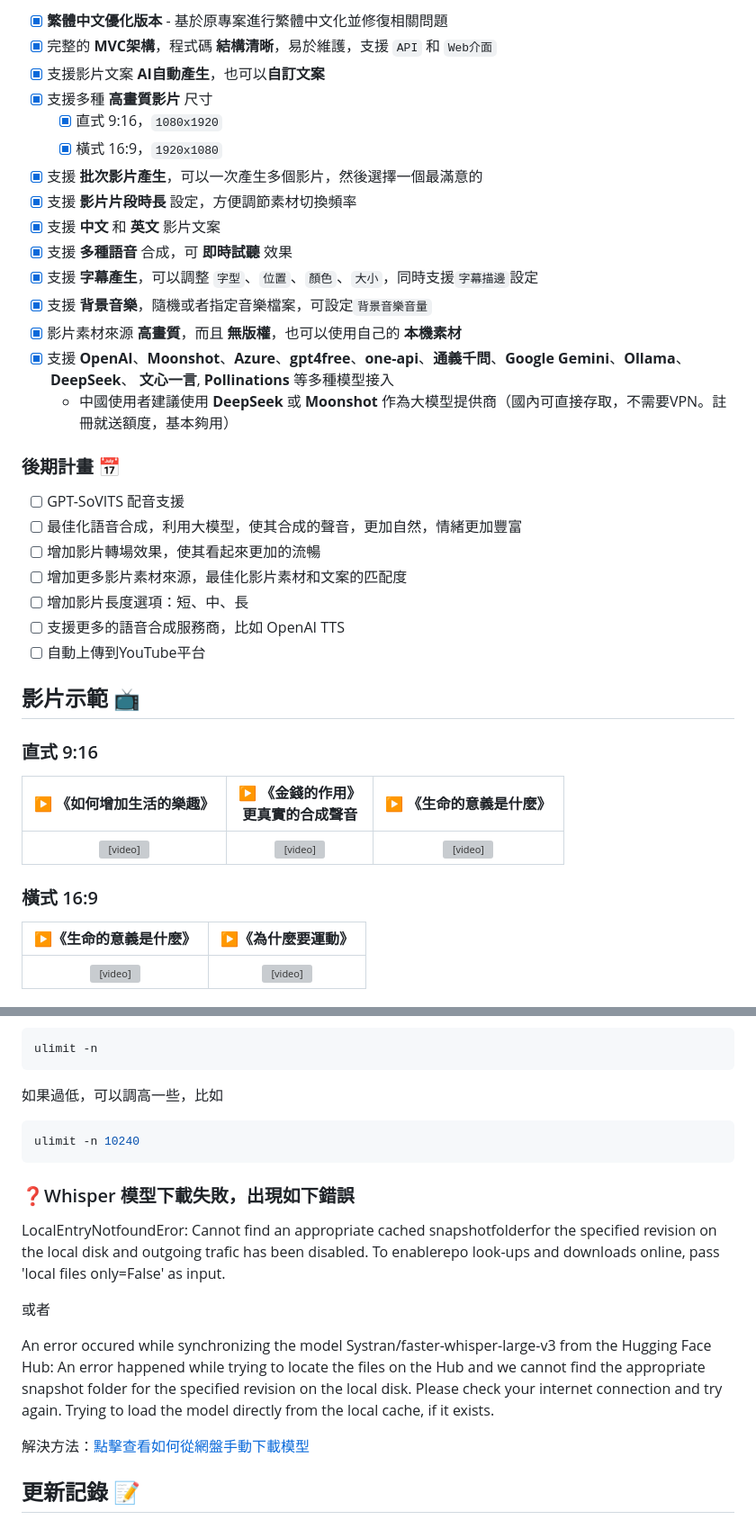
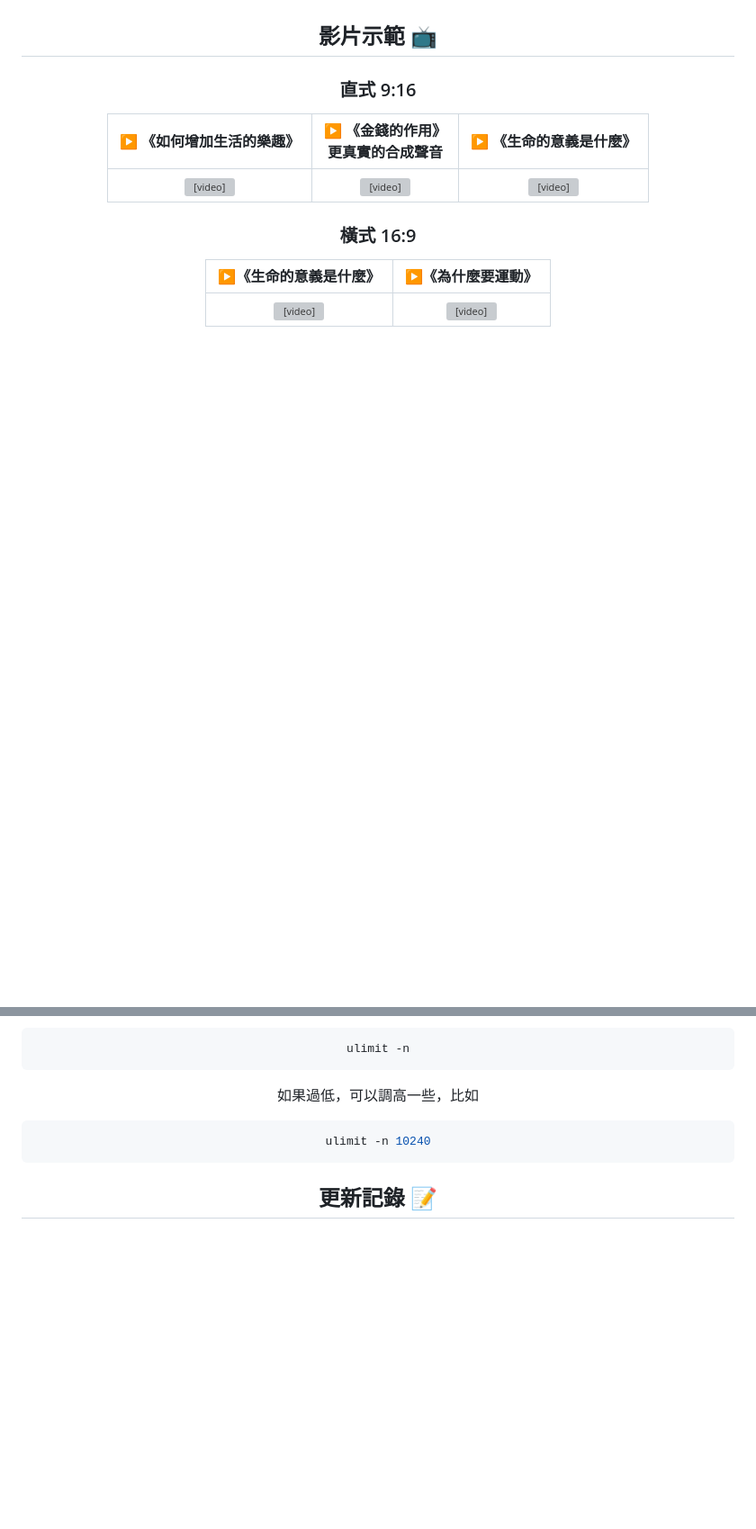
Before and after one commit to terryuuang/Text2Video-ForkyEdition, a Markdown page: README.md, 2 parts joined by grey strips. Shown: that part at 90% size. Drawn GitHub-style; blank space fills up the shorter version; grey boxes are pictures that could not be loaded.

Commit message:
移除英文版 README-en.md，並更新繁體中文版 README.md 的內容，調整排版及刪除不必要的部分，以提升可讀性和一致性。

````diff
--- a/README.md
+++ b/README.md
@@ -42,29 +27,3 @@
-- [x] **繁體中文優化版本** - 基於原專案進行繁體中文化並修復相關問題
-- [x] 完整的 **MVC架構**，程式碼 **結構清晰**，易於維護，支援 `API` 和 `Web介面`
-- [x] 支援影片文案 **AI自動產生**，也可以**自訂文案**
-- [x] 支援多種 **高畫質影片** 尺寸
-    - [x] 直式 9:16，`1080x1920`
-    - [x] 橫式 16:9，`1920x1080`
-- [x] 支援 **批次影片產生**，可以一次產生多個影片，然後選擇一個最滿意的
-- [x] 支援 **影片片段時長** 設定，方便調節素材切換頻率
-- [x] 支援 **中文** 和 **英文** 影片文案
-- [x] 支援 **多種語音** 合成，可 **即時試聽** 效果
-- [x] 支援 **字幕產生**，可以調整 `字型`、`位置`、`顏色`、`大小`，同時支援`字幕描邊`設定
-- [x] 支援 **背景音樂**，隨機或者指定音樂檔案，可設定`背景音樂音量`
-- [x] 影片素材來源 **高畫質**，而且 **無版權**，也可以使用自己的 **本機素材**
-- [x] 支援 **OpenAI**、**Moonshot**、**Azure**、**gpt4free**、**one-api**、**通義千問**、**Google Gemini**、**Ollama**、**DeepSeek**、 **文心一言**, **Pollinations** 等多種模型接入
-    - 中國使用者建議使用 **DeepSeek** 或 **Moonshot** 作為大模型提供商（國內可直接存取，不需要VPN。註冊就送額度，基本夠用）
-
-
-### 後期計畫 📅
-
-- [ ] GPT-SoVITS 配音支援
-- [ ] 最佳化語音合成，利用大模型，使其合成的聲音，更加自然，情緒更加豐富
-- [ ] 增加影片轉場效果，使其看起來更加的流暢
-- [ ] 增加更多影片素材來源，最佳化影片素材和文案的匹配度
-- [ ] 增加影片長度選項：短、中、長
-- [ ] 支援更多的語音合成服務商，比如 OpenAI TTS
-- [ ] 自動上傳到YouTube平台
 
 ## 影片示範 📺
 
@@ -299,21 +247,6 @@ ulimit -n
 ulimit -n 10240
 ```
 
-### ❓Whisper 模型下載失敗，出現如下錯誤
-
-LocalEntryNotfoundEror: Cannot find an appropriate cached snapshotfolderfor the specified revision on the local disk and
-outgoing trafic has been disabled.
-To enablerepo look-ups and downloads online, pass 'local files only=False' as input.
-
-或者
-
-An error occured while synchronizing the model Systran/faster-whisper-large-v3 from the Hugging Face Hub:
-An error happened while trying to locate the files on the Hub and we cannot find the appropriate snapshot folder for the
-specified revision on the local disk. Please check your internet connection and try again.
-Trying to load the model directly from the local cache, if it exists.
-
-解決方法：[點擊查看如何從網盤手動下載模型](#字幕產生-)
-
 ## 更新記錄 📝
 
 ### 繁體中文版本更新
````
Also changed, not shown: other parts of README.md (+3 -33 lines), README-en.md (deleted, +0 -413 lines).
